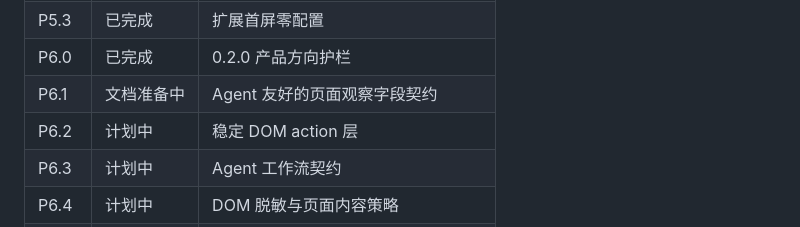
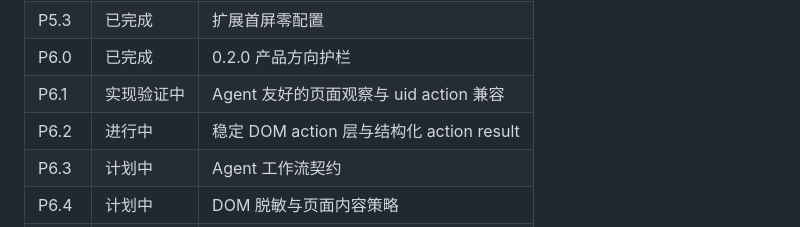
Before and after one commit to dingguangyi0/yunti-browser-runtime, a Markdown page: docs/EXECUTION_PLAN.md, the part around the change. Drawn GitHub-style.

Commit message:
Update phase overview status

```diff
--- a/docs/EXECUTION_PLAN.md
+++ b/docs/EXECUTION_PLAN.md
@@ -59,8 +59,8 @@
 | P5.2 | 已完成 | 扩展 popup 与安装引导简化 |
 | P5.3 | 已完成 | 扩展首屏零配置 |
 | P6.0 | 已完成 | 0.2.0 产品方向护栏 |
-| P6.1 | 文档准备中 | Agent 友好的页面观察字段契约 |
-| P6.2 | 计划中 | 稳定 DOM action 层 |
+| P6.1 | 实现验证中 | Agent 友好的页面观察与 uid action 兼容 |
+| P6.2 | 进行中 | 稳定 DOM action 层与结构化 action result |
 | P6.3 | 计划中 | Agent 工作流契约 |
 | P6.4 | 计划中 | DOM 脱敏与页面内容策略 |
 | P6.5 | 计划中 | 可选本地运行时控制台 |
```
